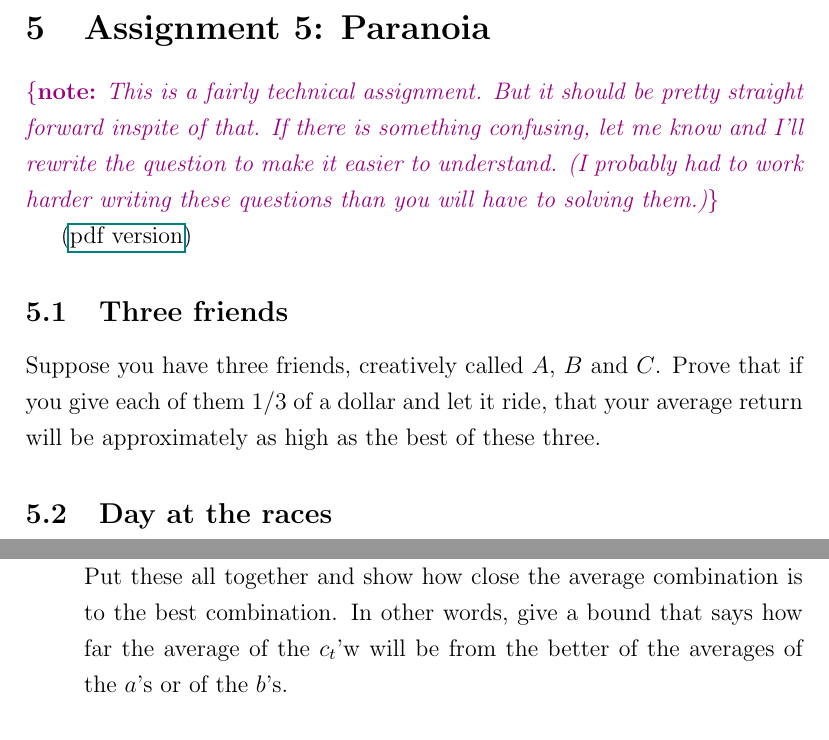
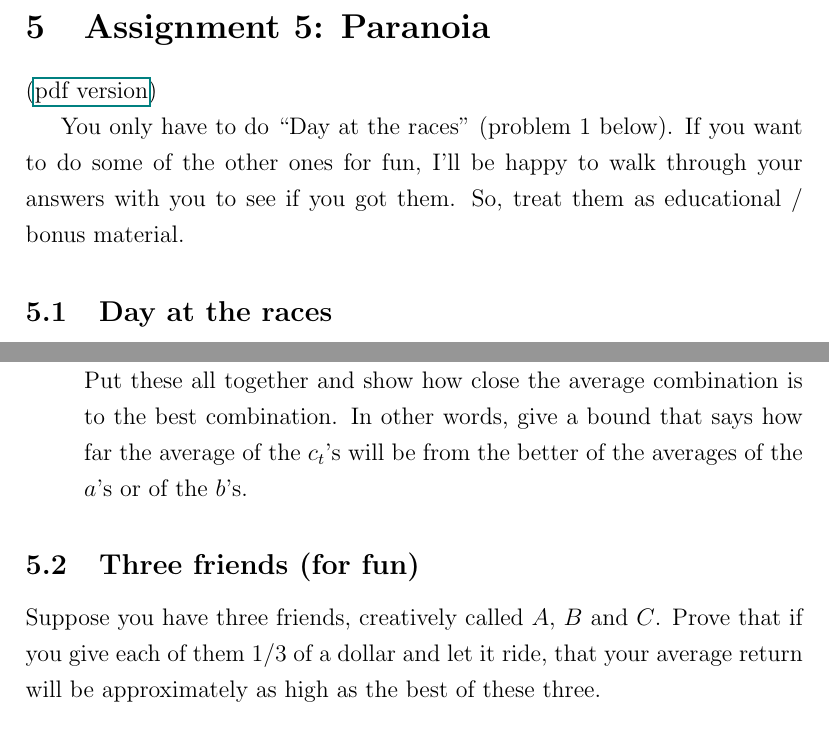
Before and after one commit to deanpfoster/deanpfoster.github.io, a LaTeX problem sheet (teaching/471/assignment5.tex): two parts of pages 1 and 3 of 5, joined at a grey line, cut so that both start at the same text. Compiled offline with pdfLaTeX.

Commit message:
updating to gosset.

```diff
--- a/teaching/471/assignment5.tex
+++ b/teaching/471/assignment5.tex
@@ -12,20 +12,13 @@
 
 \section{Assignment 5: Paranoia}
 
-\note{This is a fairly technical assignment.  But it should be pretty
-straight forward inspite of that.  If there is something confusing,
-let me know and I'll rewrite the question to make it easier to
-understand.  (I probably had to work harder writing these questions
-than you will have to solving them.)}
 
 (\href{assignment5.pdf}{pdf version})
 
-\subsection{Three friends}
-
- Suppose you have three friends, creatively called $A$, $B$ and
-$C$.  Prove that if you give each of them 1/3 of a dollar and let it
-ride, that your average return will be approximately as high as the
-best of these three.
+You only have to do ``Day at the races'' (problem 1 below).  If you
+want to do some of the other ones for fun, I'll be happy to walk
+through your answers with you to see if you got them.  So, treat them
+as educational / bonus material.
 
 \subsection{Day at the races}
  One complaint about why the theorem I gave in class is that
@@ -94,13 +87,22 @@ and from the previous part $\frac{\log \prod C_t}{T} \approx
 \frac{\sum_{t=1}^T c_t}{T}$ and likewise for $a$ and $b$.  Put these
 all together and show how close the average combination is to the best
 combination.  In other words, give a bound that says how far the average
-of the $c_t$'w will be from the better of the averages of the $a$'s or
+of the $c_t$'s will be from the better of the averages of the $a$'s or
 of the $b$'s.
 \end{enumerate}
 
 
 
-\subsection{Loss functions}
+
+\subsection{Three friends (for fun)}
+
+ Suppose you have three friends, creatively called $A$, $B$ and
+$C$.  Prove that if you give each of them 1/3 of a dollar and let it
+ride, that your average return will be approximately as high as the
+best of these three.
+
+
+\subsection{Loss functions (for fun)}
  For each of the following loss function, say what probability
 you would announce if you believe the true probability was .5 and
 if the true probability were .9.
```
Also changed, not shown: teaching/471/assignment5.tex (6 more changed lines).
